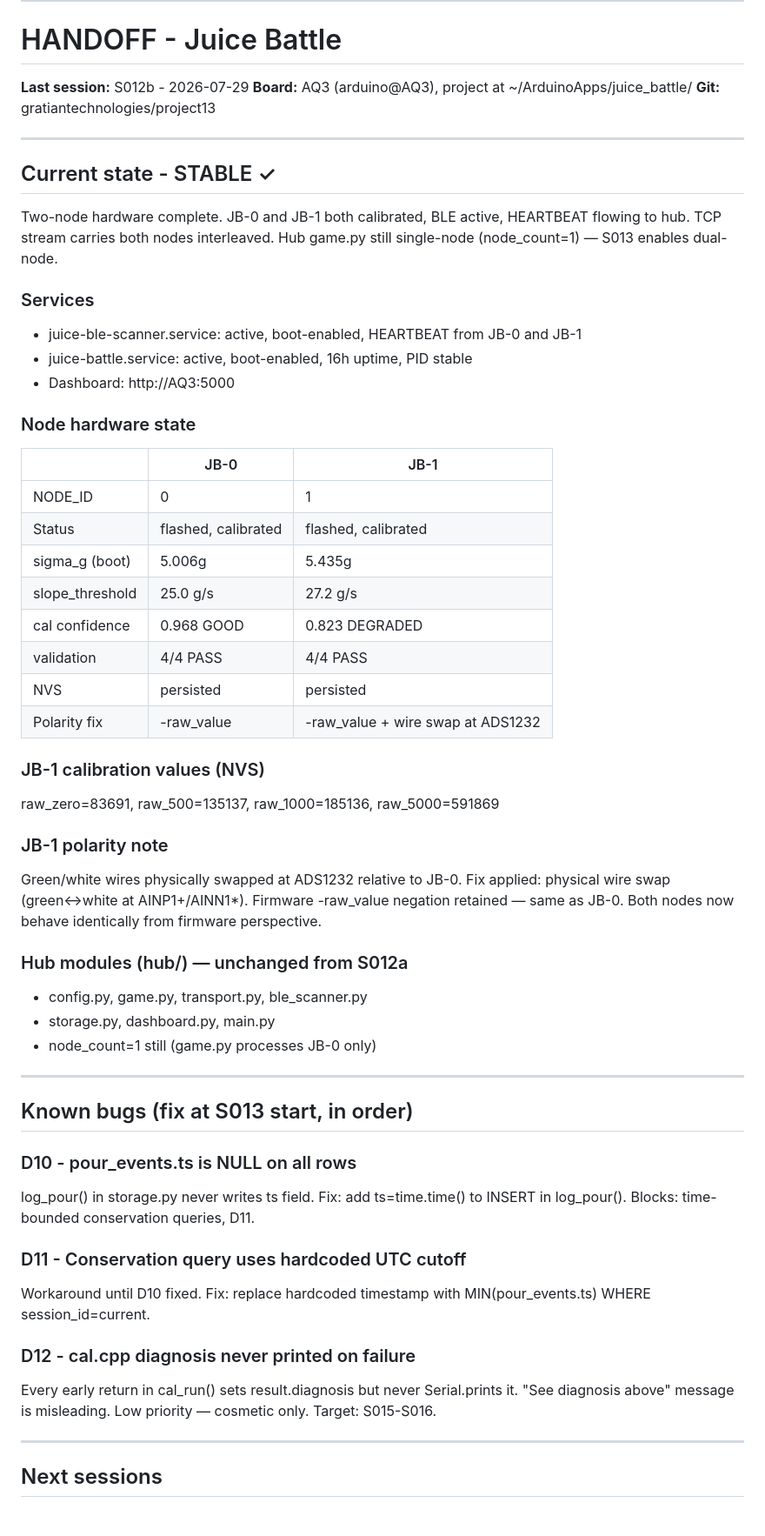
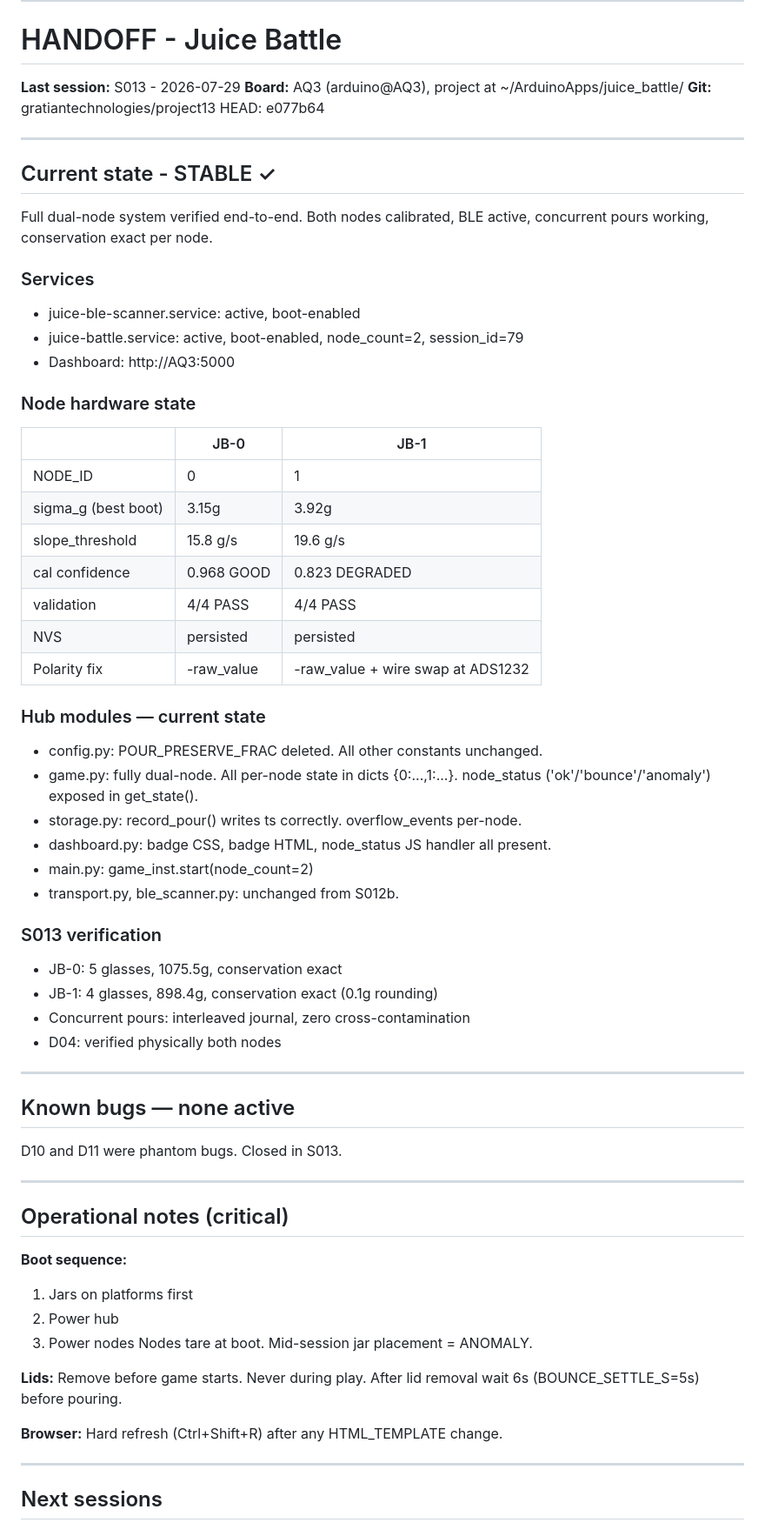
Before and after one commit to maheshkee/juice-battle-1, a Markdown page: docs/HANDOFF_FINAL.md, the part around one of its changes. Shown at 87% size. Rendered like a GitHub page.

```diff
--- a/docs/HANDOFF_FINAL.md
+++ b/docs/HANDOFF_FINAL.md
@@ -1,20 +1,19 @@
 ---
 # HANDOFF - Juice Battle
-**Last session:** S012b - 2026-07-29
+**Last session:** S013 - 2026-07-29
 **Board:** AQ3 (arduino@AQ3), project at ~/ArduinoApps/juice_battle/
-**Git:** gratiantechnologies/project13
+**Git:** gratiantechnologies/project13  HEAD: e077b64
 
 ---
 
 ## Current state - STABLE ✓
 
-Two-node hardware complete. JB-0 and JB-1 both calibrated, BLE active,
-HEARTBEAT flowing to hub. TCP stream carries both nodes interleaved.
-Hub game.py still single-node (node_count=1) — S013 enables dual-node.
+Full dual-node system verified end-to-end. Both nodes calibrated, BLE
+active, concurrent pours working, conservation exact per node.
 
 ### Services
-- juice-ble-scanner.service: active, boot-enabled, HEARTBEAT from JB-0 and JB-1
-- juice-battle.service: active, boot-enabled, 16h uptime, PID stable
+- juice-ble-scanner.service: active, boot-enabled
+- juice-battle.service: active, boot-enabled, node_count=2, session_id=79
 - Dashboard: http://AQ3:5000
 
 ### Node hardware state
@@ -22,45 +21,48 @@ Hub game.py still single-node (node_count=1) — S013 enables dual-node.
 | | JB-0 | JB-1 |
 |---|---|---|
 | NODE_ID | 0 | 1 |
-| Status | flashed, calibrated | flashed, calibrated |
-| sigma_g (boot) | 5.006g | 5.435g |
-| slope_threshold | 25.0 g/s | 27.2 g/s |
+| sigma_g (best boot) | 3.15g | 3.92g |
+| slope_threshold | 15.8 g/s | 19.6 g/s |
 | cal confidence | 0.968 GOOD | 0.823 DEGRADED |
 | validation | 4/4 PASS | 4/4 PASS |
 | NVS | persisted | persisted |
 | Polarity fix | -raw_value | -raw_value + wire swap at ADS1232 |
 
-### JB-1 calibration values (NVS)
-raw_zero=83691, raw_500=135137, raw_1000=185136, raw_5000=591869
+### Hub modules — current state
+- config.py: POUR_PRESERVE_FRAC deleted. All other constants unchanged.
+- game.py: fully dual-node. All per-node state in dicts {0:...,1:...}.
+  node_status ('ok'/'bounce'/'anomaly') exposed in get_state().
+- storage.py: record_pour() writes ts correctly. overflow_events per-node.
+- dashboard.py: badge CSS, badge HTML, node_status JS handler all present.
+- main.py: game_inst.start(node_count=2)
+- transport.py, ble_scanner.py: unchanged from S012b.
 
-### JB-1 polarity note
-Green/white wires physically swapped at ADS1232 relative to JB-0.
-Fix applied: physical wire swap (green↔white at AINP1+/AINN1*).
-Firmware -raw_value negation retained — same as JB-0.
-Both nodes now behave identically from firmware perspective.
-
-### Hub modules (hub/) — unchanged from S012a
-- config.py, game.py, transport.py, ble_scanner.py
-- storage.py, dashboard.py, main.py
-- node_count=1 still (game.py processes JB-0 only)
+### S013 verification
+- JB-0: 5 glasses, 1075.5g, conservation exact
+- JB-1: 4 glasses, 898.4g, conservation exact (0.1g rounding)
+- Concurrent pours: interleaved journal, zero cross-contamination
+- D04: verified physically both nodes
 
 ---
 
-## Known bugs (fix at S013 start, in order)
+## Known bugs — none active
 
-### D10 - pour_events.ts is NULL on all rows
-log_pour() in storage.py never writes ts field.
-Fix: add ts=time.time() to INSERT in log_pour().
-Blocks: time-bounded conservation queries, D11.
+D10 and D11 were phantom bugs. Closed in S013.
 
-### D11 - Conservation query uses hardcoded UTC cutoff
-Workaround until D10 fixed.
-Fix: replace hardcoded timestamp with MIN(pour_events.ts) WHERE session_id=current.
+---
 
-### D12 - cal.cpp diagnosis never printed on failure
-Every early return in cal_run() sets result.diagnosis but never Serial.prints it.
-"See diagnosis above" message is misleading. Low priority — cosmetic only.
-Target: S015-S016.
+## Operational notes (critical)
+
+**Boot sequence:**
+1. Jars on platforms first
+2. Power hub
+3. Power nodes
+Nodes tare at boot. Mid-session jar placement = ANOMALY.
+
+**Lids:** Remove before game starts. Never during play.
+After lid removal wait 6s (BOUNCE_SETTLE_S=5s) before pouring.
+
+**Browser:** Hard refresh (Ctrl+Shift+R) after any HTML_TEMPLATE change.
 
 ---
 
```
Also changed, not shown: other parts of docs/HANDOFF_FINAL.md (+8 -15 lines), docs/SESSIONS.md (+38 -0 lines).
